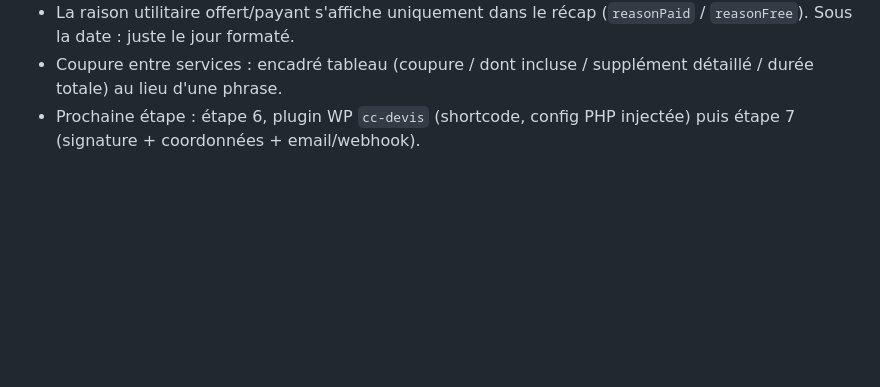
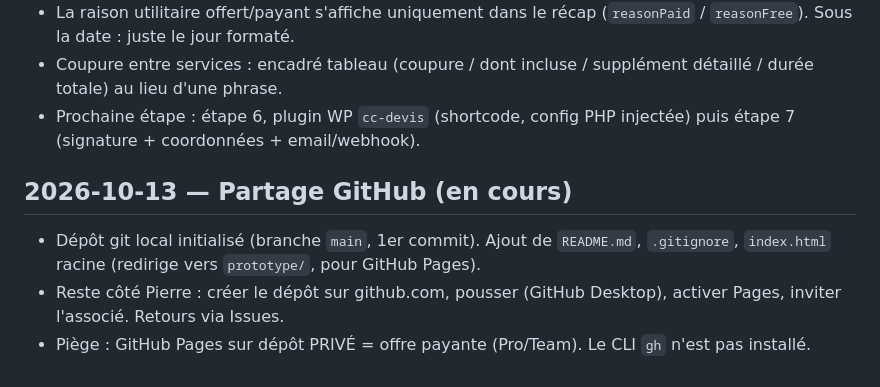
Before and after one commit to pierre743/Devis-auto-site-CC, a Markdown page: PROGESS.md, the part around the change. Drawn GitHub-style; blank space fills up the shorter version.

Commit message:
Suivi : partage GitHub
Co-Authored-By: Claude Opus 5.5 <noreply@anthropic.com>

```diff
--- a/PROGESS.md
+++ b/PROGESS.md
@@ -40,3 +40,8 @@
 - La raison utilitaire offert/payant s'affiche uniquement dans le récap (`reasonPaid` / `reasonFree`). Sous la date : juste le jour formaté.
 - Coupure entre services : encadré tableau (coupure / dont incluse / supplément détaillé / durée totale) au lieu d'une phrase.
 - Prochaine étape : étape 6, plugin WP `cc-devis` (shortcode, config PHP injectée) puis étape 7 (signature + coordonnées + email/webhook).
+
+## 2026-10-13 — Partage GitHub (en cours)
+- Dépôt git local initialisé (branche `main`, 1er commit). Ajout de `README.md`, `.gitignore`, `index.html` racine (redirige vers `prototype/`, pour GitHub Pages).
+- Reste côté Pierre : créer le dépôt sur github.com, pousser (GitHub Desktop), activer Pages, inviter l'associé. Retours via Issues.
+- Piège : GitHub Pages sur dépôt PRIVÉ = offre payante (Pro/Team). Le CLI `gh` n'est pas installé.
```
